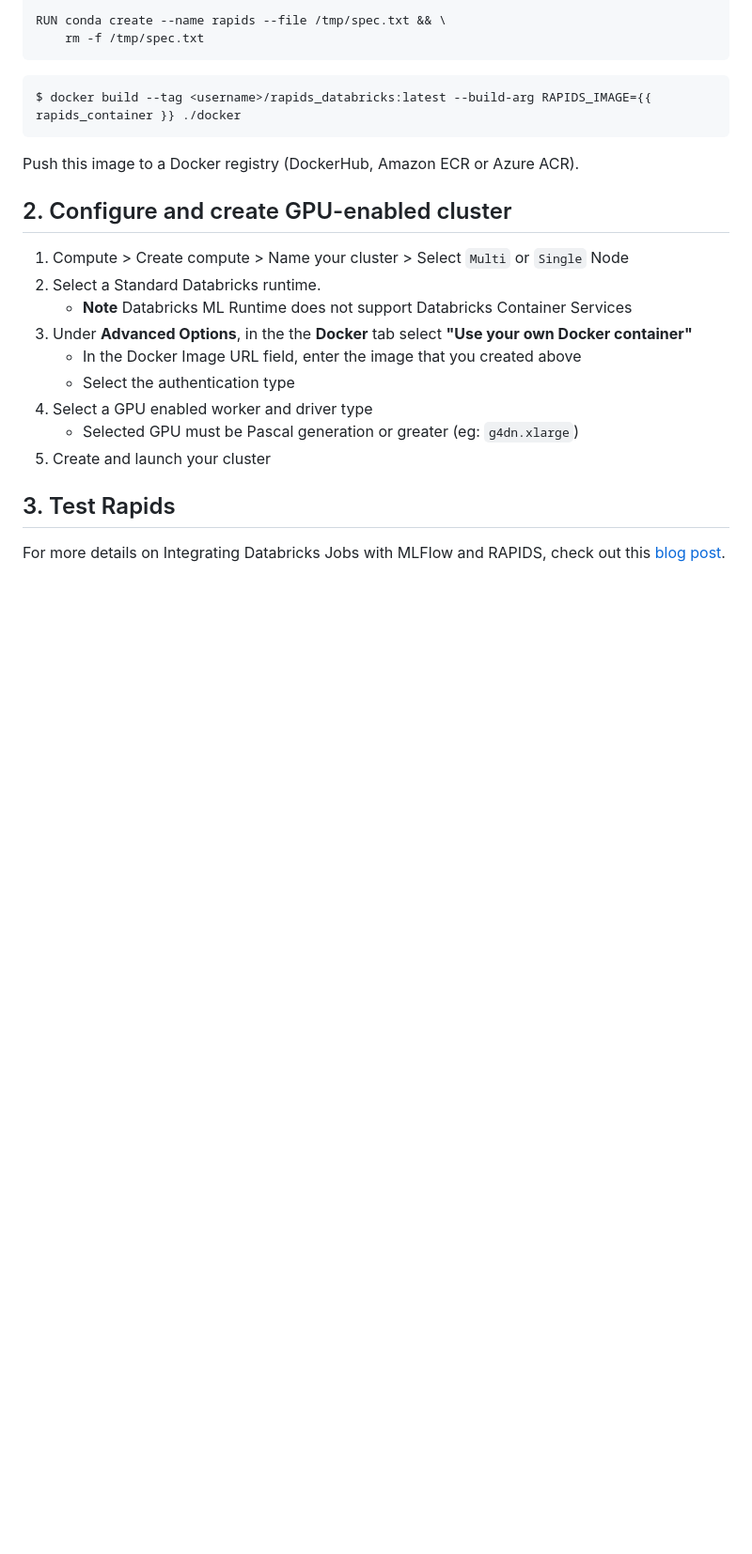
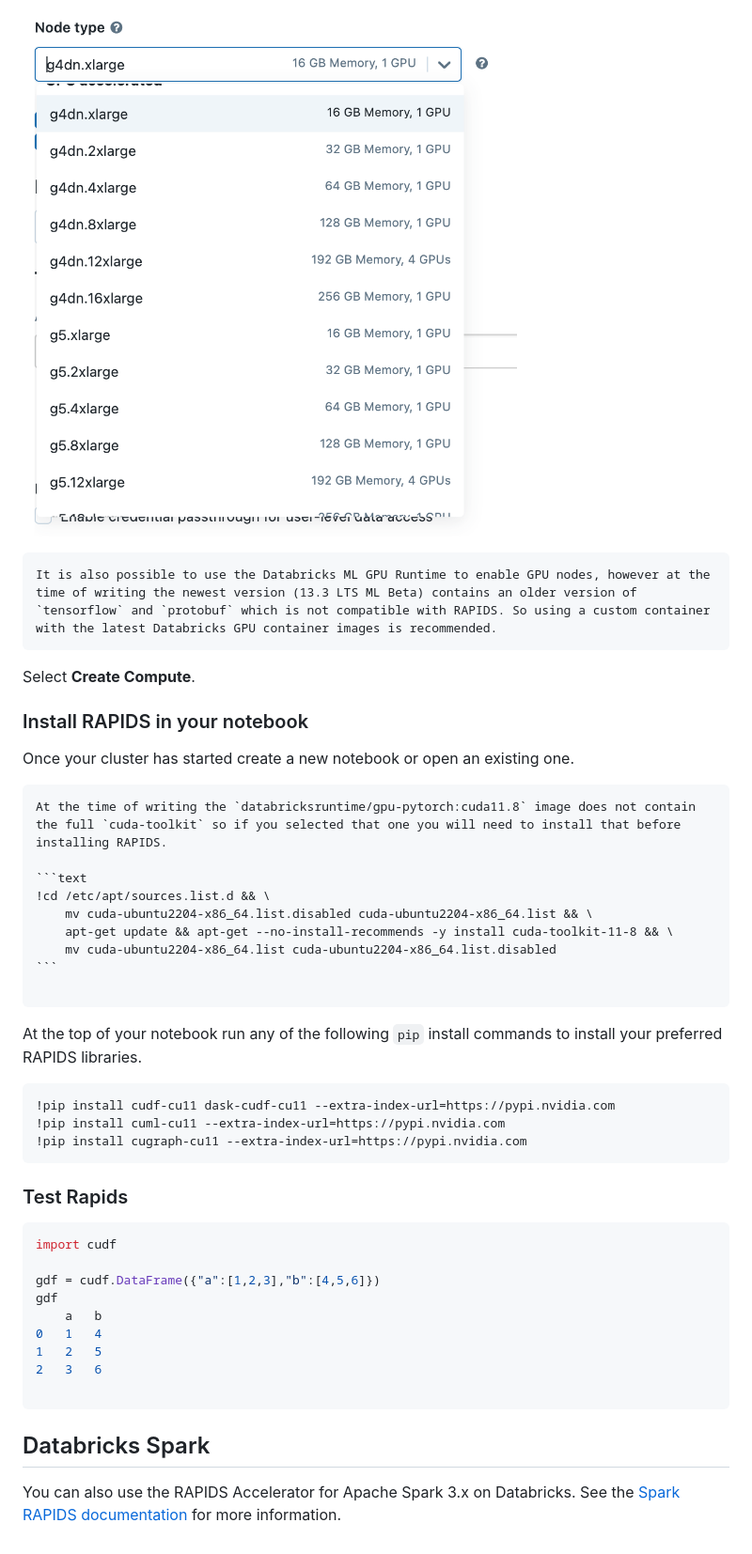
Before and after one commit to rapidsai/deployment, a Markdown page: source/platforms/databricks.md, the part around one of its changes. Shown at 94% size. Drawn GitHub-style; pictures changed too: source/images/databricks-choose-gpu-node.png (added); blank space fills up the shorter version.

Commit message:
Update Databricks instructions to use pip at runtime (#275)
* Update Databricks instructions to use pip at runtime

* Remove language from ipython codeblock

* Fix filename

* Add extra step to allow using the pytorch image

* Update working suggestion from @beckernick

`````diff
--- a/source/platforms/databricks.md
+++ b/source/platforms/databricks.md
@@ -23,26 +22,50 @@ COPY --from=rapids /rapids/rapids-spec.txt /tmp/spec.txt
 
-RUN conda create --name rapids --file /tmp/spec.txt && \
-    rm -f /tmp/spec.txt
+![Screenshot of selecting a g4dn.xlarge node type](../images/databricks-choose-gpu-node.png)
+
+```{warning}
+It is also possible to use the Databricks ML GPU Runtime to enable GPU nodes, however at the time of writing the newest version (13.3 LTS ML Beta) contains an older version of `tensorflow` and `protobuf` which is not compatible with RAPIDS. So using a custom container with the latest Databricks GPU container images is recommended.
 ```
 
-```console
-$ docker build --tag <username>/rapids_databricks:latest --build-arg RAPIDS_IMAGE={{ rapids_container }} ./docker
+Select **Create Compute**.
+
+### Install RAPIDS in your notebook
+
+Once your cluster has started create a new notebook or open an existing one.
+
+````{warning}
+At the time of writing the `databricksruntime/gpu-pytorch:cuda11.8` image does not contain the full `cuda-toolkit` so if you selected that one you will need to install that before installing RAPIDS.
+
+```text
+!cd /etc/apt/sources.list.d && \
+    mv cuda-ubuntu2204-x86_64.list.disabled cuda-ubuntu2204-x86_64.list && \
+    apt-get update && apt-get --no-install-recommends -y install cuda-toolkit-11-8 && \
+    mv cuda-ubuntu2204-x86_64.list cuda-ubuntu2204-x86_64.list.disabled
 ```
 
-Push this image to a Docker registry (DockerHub, Amazon ECR or Azure ACR).
+````
 
-## 2. Configure and create GPU-enabled cluster
+At the top of your notebook run any of the following `pip` install commands to install your preferred RAPIDS libraries.
 
-1. Compute > Create compute > Name your cluster > Select `Multi` or `Single` Node
-2. Select a Standard Databricks runtime.
-   - **Note** Databricks ML Runtime does not support Databricks Container Services
-3. Under **Advanced Options**, in the the **Docker** tab select **"Use your own Docker container"**
-   - In the Docker Image URL field, enter the image that you created above
-   - Select the authentication type
-4. Select a GPU enabled worker and driver type
-   - Selected GPU must be Pascal generation or greater (eg: `g4dn.xlarge`)
-5. Create and launch your cluster
+```text
+!pip install cudf-cu11 dask-cudf-cu11 --extra-index-url=https://pypi.nvidia.com
+!pip install cuml-cu11 --extra-index-url=https://pypi.nvidia.com
+!pip install cugraph-cu11 --extra-index-url=https://pypi.nvidia.com
+```
 
-## 3. Test Rapids
+### Test Rapids
 
-For more details on Integrating Databricks Jobs with MLFlow and RAPIDS, check out this [blog post](https://medium.com/rapids-ai/managing-and-deploying-high-performance-machine-learning-models-on-gpus-with-rapids-and-mlflow-753b6fcaf75a).
+```python
+import cudf
+
+gdf = cudf.DataFrame({"a":[1,2,3],"b":[4,5,6]})
+gdf
+    a   b
+0   1   4
+1   2   5
+2   3   6
+
+```
+
+## Databricks Spark
+
+You can also use the RAPIDS Accelerator for Apache Spark 3.x on Databricks. See the [Spark RAPIDS documentation](https://nvidia.github.io/spark-rapids/docs/get-started/getting-started-databricks.html) for more information.
`````
Also changed, not shown: other parts of source/platforms/databricks.md (+11 -12 lines), source/platforms/index.md (+0 -1 lines), source/images/databricks-create-compute.png (added), source/images/databricks-custom-container.png (added), source/images/databricks-deselect-photon.png (added).
